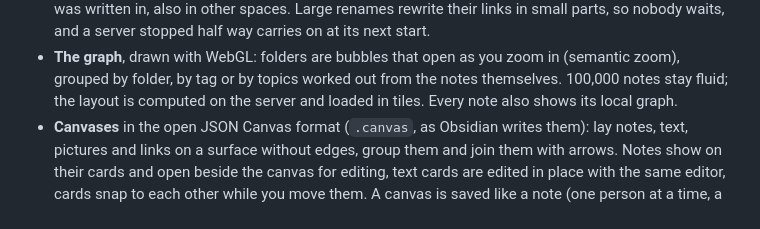
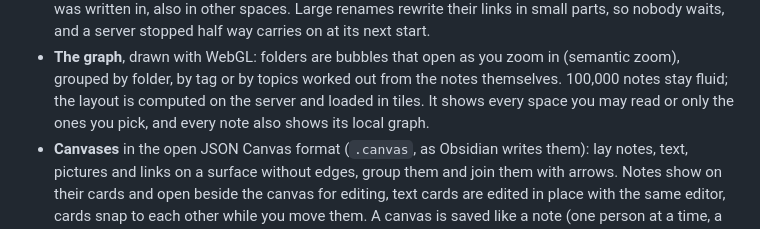
Before and after one commit to DerKezorm/nexlore, a Markdown page: README.md, the part around the change. GitHub-like rendering.

Commit message:
README: the map shows every space or only the ones you pick

```diff
--- a/README.md
+++ b/README.md
@@ -60,7 +60,8 @@ from one space into another that only resolve for people who may read both.*
   stopped half way carries on at its next start.
 - **The graph**, drawn with WebGL: folders are bubbles that open as you zoom in (semantic zoom), grouped by folder,
   by tag or by topics worked out from the notes themselves. 100,000 notes stay fluid; the layout is computed on the
-  server and loaded in tiles. Every note also shows its local graph.
+  server and loaded in tiles. It shows every space you may read or only the ones you pick, and every note also
+  shows its local graph.
 - **Canvases** in the open JSON Canvas format (`.canvas`, as Obsidian writes them): lay notes, text, pictures and
   links on a surface without edges, group them and join them with arrows. Notes show on their cards and open beside
   the canvas for editing, text cards are edited in place with the same editor, cards snap to each other while you
```
